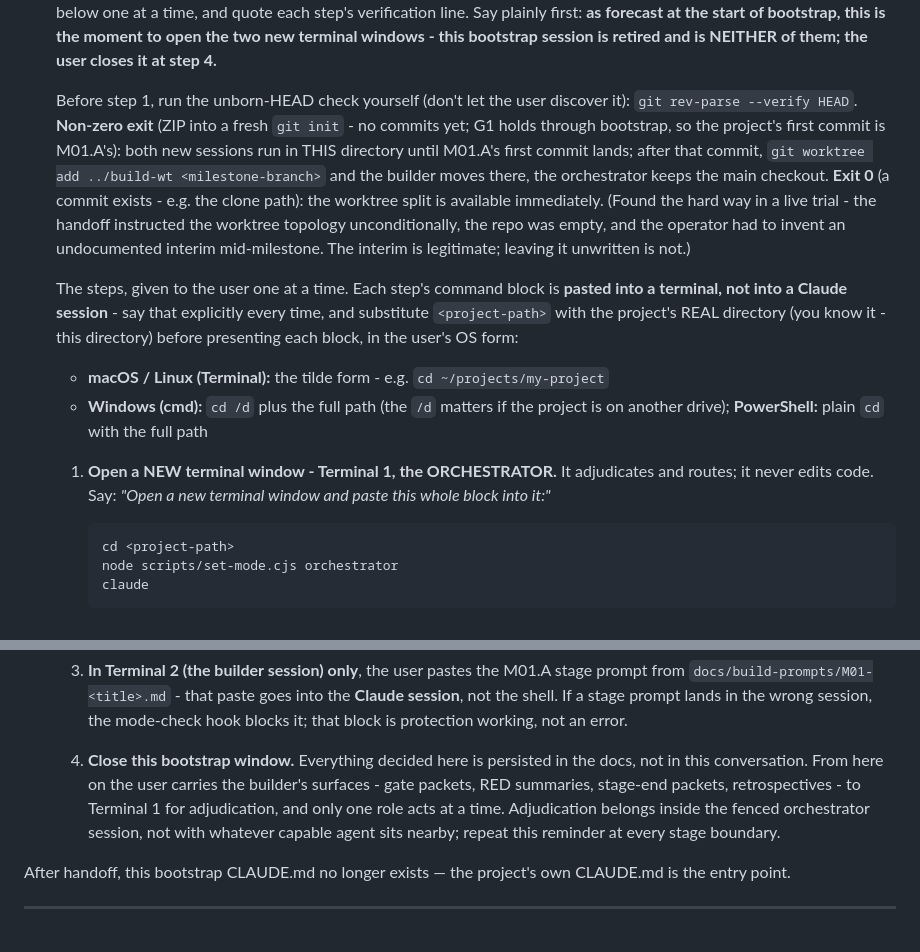
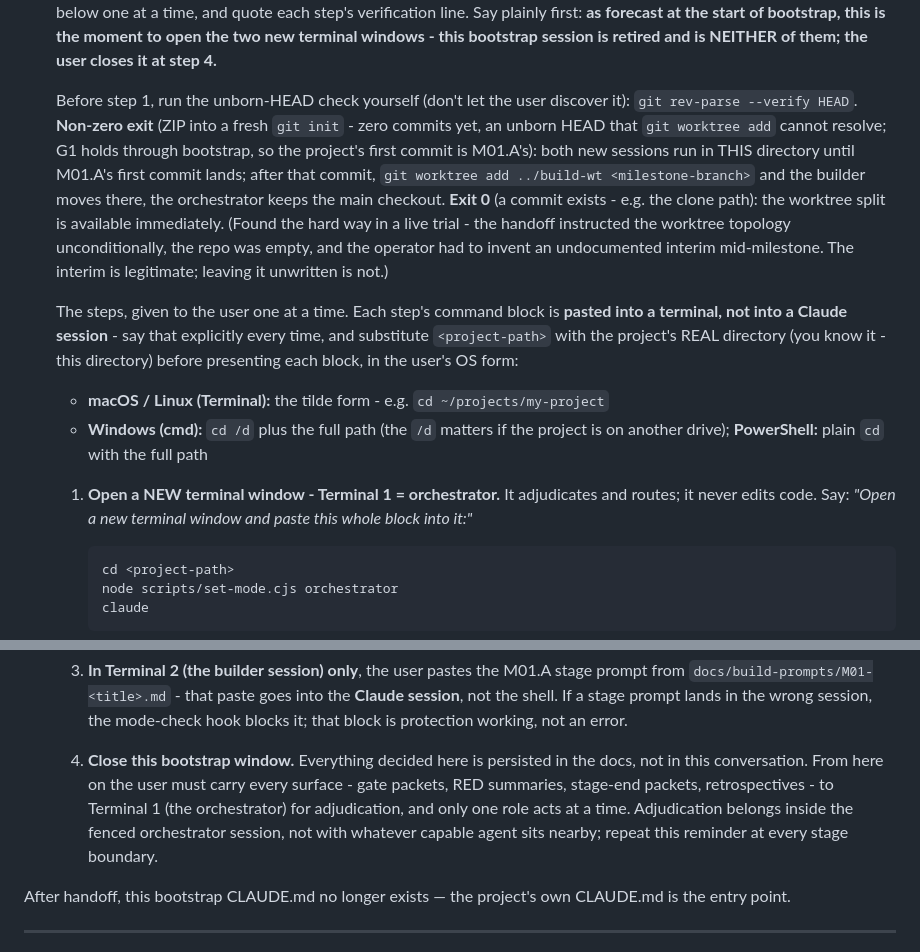
Before and after one commit to kknipe2k/Software-Build-Assurance-Kit, a Markdown page: sbak/bootstrap/PHASES.md, 2 parts joined by grey strips. Rendered like a GitHub page.

Commit message:
Bootstrap handoff walkthrough: pin-vocabulary restoration - Terminal 1 = orchestrator / carry every surface / zero commits + unborn HEAD reasons kept verbatim; the bootstrap-window forecast condensed to fit the router size ceiling

````diff
--- a/sbak/bootstrap/PHASES.md
+++ b/sbak/bootstrap/PHASES.md
@@ -170,14 +170,14 @@ The bootstrap is complete. Surface the final state:
 - **Next action:** open a fresh Claude Code session in this directory; the new `CLAUDE.md` will take over as the auto-loaded entry point, and the SessionStart hook will inject the read-first list. For Lite, just say "let's start M01"; for Full, paste the M01.A stage prompt from the Phase doc to begin Stage A.
 - **Opening the build terminals — walk the user through it, one step at a time (Full).** This is the single most confusing moment for a new user: three sessions are in play (this ending bootstrap session plus two new ones), and both new sessions read ONE role file until the worktree split. Do not deliver the topology as prose - give the numbered steps below one at a time, and quote each step's verification line. Say plainly first: **as forecast at the start of bootstrap, this is the moment to open the two new terminal windows - this bootstrap session is retired and is NEITHER of them; the user closes it at step 4.**
 
-  Before step 1, run the unborn-HEAD check yourself (don't let the user discover it): `git rev-parse --verify HEAD`. **Non-zero exit** (ZIP into a fresh `git init` - no commits yet; G1 holds through bootstrap, so the project's first commit is M01.A's): both new sessions run in THIS directory until M01.A's first commit lands; after that commit, `git worktree add ../build-wt <milestone-branch>` and the builder moves there, the orchestrator keeps the main checkout. **Exit 0** (a commit exists - e.g. the clone path): the worktree split is available immediately. (Found the hard way in a live trial - the handoff instructed the worktree topology unconditionally, the repo was empty, and the operator had to invent an undocumented interim mid-milestone. The interim is legitimate; leaving it unwritten is not.)
+  Before step 1, run the unborn-HEAD check yourself (don't let the user discover it): `git rev-parse --verify HEAD`. **Non-zero exit** (ZIP into a fresh `git init` - zero commits yet, an unborn HEAD that `git worktree add` cannot resolve; G1 holds through bootstrap, so the project's first commit is M01.A's): both new sessions run in THIS directory until M01.A's first commit lands; after that commit, `git worktree add ../build-wt <milestone-branch>` and the builder moves there, the orchestrator keeps the main checkout. **Exit 0** (a commit exists - e.g. the clone path): the worktree split is available immediately. (Found the hard way in a live trial - the handoff instructed the worktree topology unconditionally, the repo was empty, and the operator had to invent an undocumented interim mid-milestone. The interim is legitimate; leaving it unwritten is not.)
 
   The steps, given to the user one at a time. Each step's command block is **pasted into a terminal, not into a Claude session** - say that explicitly every time, and substitute `<project-path>` with the project's REAL directory (you know it - this directory) before presenting each block, in the user's OS form:
 
   - **macOS / Linux (Terminal):** the tilde form - e.g. `cd ~/projects/my-project`
   - **Windows (cmd):** `cd /d` plus the full path (the `/d` matters if the project is on another drive); **PowerShell:** plain `cd` with the full path
 
-  1. **Open a NEW terminal window - Terminal 1, the ORCHESTRATOR.** It adjudicates and routes; it never edits code. Say: *"Open a new terminal window and paste this whole block into it:"*
+  1. **Open a NEW terminal window - Terminal 1 = orchestrator.** It adjudicates and routes; it never edits code. Say: *"Open a new terminal window and paste this whole block into it:"*
 
      ```
      cd <project-path>
@@ -199,7 +199,7 @@ The bootstrap is complete. Surface the final state:
 
   3. **In Terminal 2 (the builder session) only**, the user pastes the M01.A stage prompt from `docs/build-prompts/M01-<title>.md` - that paste goes into the **Claude session**, not the shell. If a stage prompt lands in the wrong session, the mode-check hook blocks it; that block is protection working, not an error.
 
-  4. **Close this bootstrap window.** Everything decided here is persisted in the docs, not in this conversation. From here on the user carries the builder's surfaces - gate packets, RED summaries, stage-end packets, retrospectives - to Terminal 1 for adjudication, and only one role acts at a time. Adjudication belongs inside the fenced orchestrator session, not with whatever capable agent sits nearby; repeat this reminder at every stage boundary.
+  4. **Close this bootstrap window.** Everything decided here is persisted in the docs, not in this conversation. From here on the user must carry every surface - gate packets, RED summaries, stage-end packets, retrospectives - to Terminal 1 (the orchestrator) for adjudication, and only one role acts at a time. Adjudication belongs inside the fenced orchestrator session, not with whatever capable agent sits nearby; repeat this reminder at every stage boundary.
 
 After handoff, this bootstrap CLAUDE.md no longer exists — the project's own CLAUDE.md is the entry point.
 
````
Also changed, not shown: CLAUDE.md (+1 -1 lines).
